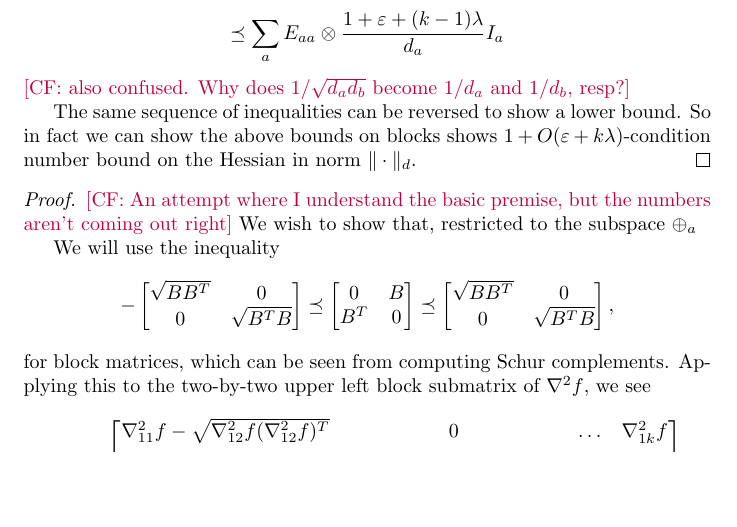
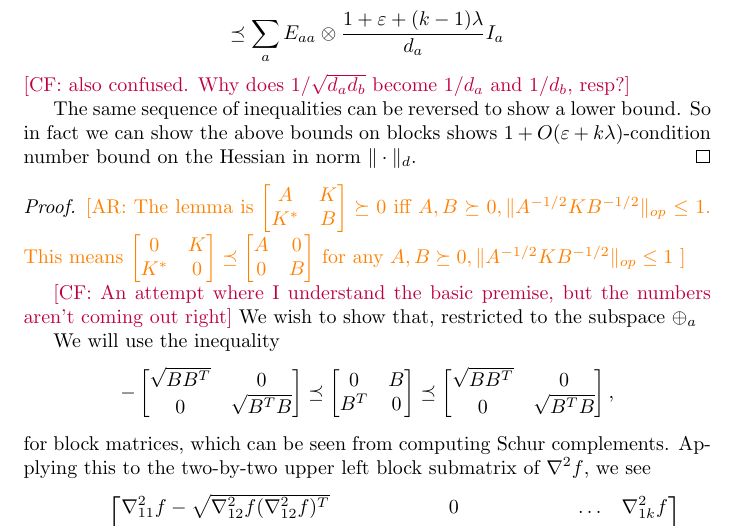
Before and after one commit to colefranks/MatrixNormalShrinkFlop, a LaTeX document (tensor-mle.tex): part of page 14 of 43, cut so that both start at the same text, the shorter picture padded with empty space. Compiled offline with pdfLaTeX.

Commit message:
some (hopefully helpful) comments on the convexity proof

```diff
--- a/tensor-mle.tex
+++ b/tensor-mle.tex
@@ -639,7 +639,10 @@ Now we can again use the high-probability bounds derived above: \TODO{actually c
 The same sequence of inequalities can be reversed to show a lower bound. So in fact we can show the above bounds on blocks shows $1+O(\eps + k \lambda)$-condition number bound on the Hessian in norm $\|\cdot\|_{d}$.
 \end{proof}
 
-\begin{proof}[Proof.] \CF{An attempt where I understand the basic premise, but the numbers aren't coming out right} We wish to show that, restricted to the subspace $\oplus_a $
+\begin{proof}[Proof.]
+\AR{The lemma is $\begin{bmatrix} A & K \\ K^{*} & B \end{bmatrix} \succeq 0$ iff $A, B \succeq 0, \|A^{-1/2} K B^{-1/2}\|_{op} \leq 1$. This means $\begin{bmatrix} 0 & K \\ K^{*} & 0 \end{bmatrix} \preceq \begin{bmatrix} A & 0 \\ 0 & B \end{bmatrix}$ for any $A,B \succeq 0, \|A^{-1/2} K B^{-1/2}\|_{op} \leq 1$ }
+
+\CF{An attempt where I understand the basic premise, but the numbers aren't coming out right} We wish to show that, restricted to the subspace $\oplus_a $
 
 
 We will use the inequality $$- \begin{bmatrix} \sqrt{B B^T} & 0 \\ 0 & \sqrt{B^T B} \end{bmatrix} \preceq \begin{bmatrix} 0  & B \\ B^T & 0 \end{bmatrix} \preceq \begin{bmatrix} \sqrt{B B^T} & 0 \\ 0 & \sqrt{B^T B} \end{bmatrix},$$ for block matrices, which can be seen from computing Schur complements. Applying this to the two-by-two upper left block submatrix of $\nabla^2f$, we see
```
